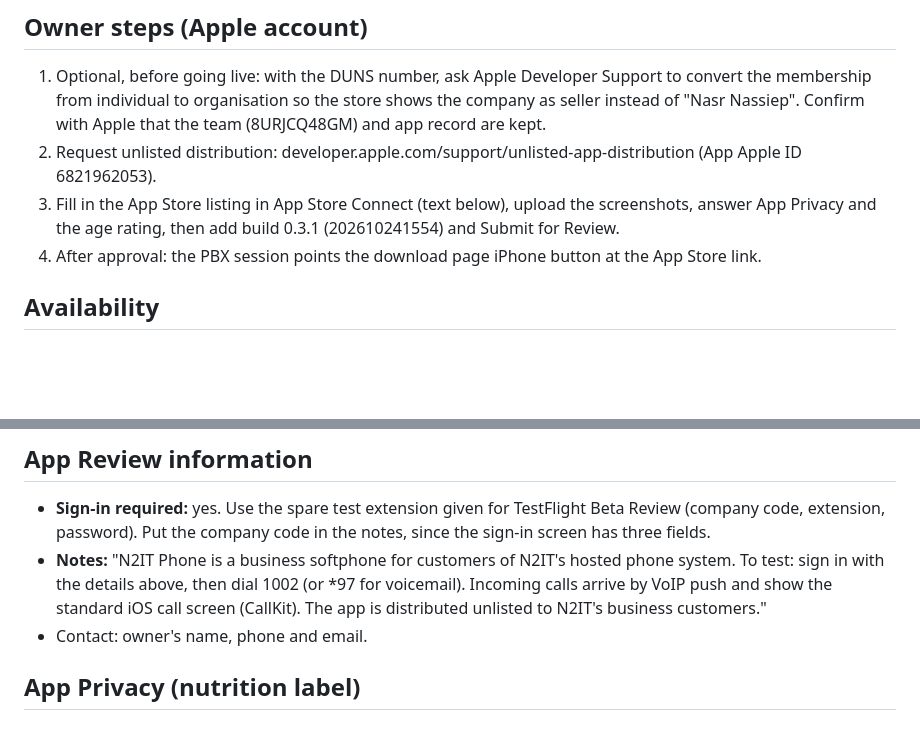
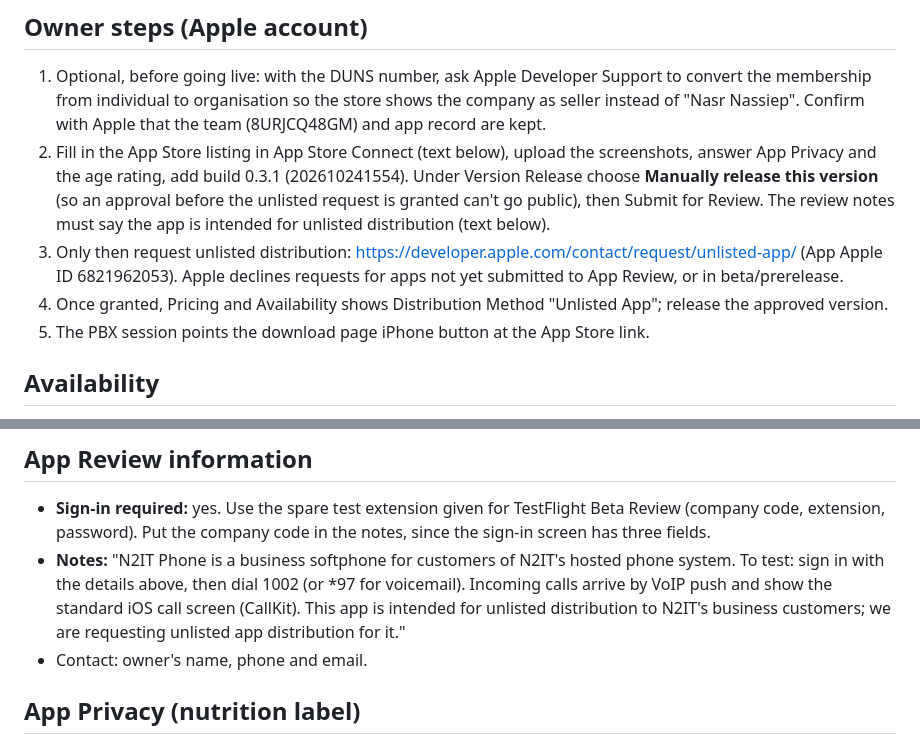
Before and after one commit to nasrnassiep-67/n2it, a Markdown page: docs/APP-STORE.md, 2 parts joined by grey strips. GitHub-like rendering; blank space fills up the shorter version.

Commit message:
docs/APP-STORE.md: submit for review (manual release) before the unlisted request, as Apple requires
Co-Authored-By: Claude Opus 5.5 <noreply@anthropic.com>

```diff
--- a/docs/APP-STORE.md
+++ b/docs/APP-STORE.md
@@ -12,10 +12,14 @@ Since 0.3.0 the app has no Linphone (own SIP over WSS + Google WebRTC, BSD), so
 1. Optional, before going live: with the DUNS number, ask Apple Developer Support to convert the membership from
    individual to organisation so the store shows the company as seller instead of "Nasr Nassiep". Confirm with Apple
    that the team (8URJCQ48GM) and app record are kept.
-2. Request unlisted distribution: developer.apple.com/support/unlisted-app-distribution (App Apple ID 6821962053).
-3. Fill in the App Store listing in App Store Connect (text below), upload the screenshots, answer App Privacy and
-   the age rating, then add build 0.3.1 (202610241554) and Submit for Review.
-4. After approval: the PBX session points the download page iPhone button at the App Store link.
+2. Fill in the App Store listing in App Store Connect (text below), upload the screenshots, answer App Privacy and
+   the age rating, add build 0.3.1 (202610241554). Under Version Release choose **Manually release this version**
+   (so an approval before the unlisted request is granted can't go public), then Submit for Review. The review notes
+   must say the app is intended for unlisted distribution (text below).
+3. Only then request unlisted distribution: https://developer.apple.com/contact/request/unlisted-app/ (App Apple ID
+   6821962053). Apple declines requests for apps not yet submitted to App Review, or in beta/prerelease.
+4. Once granted, Pricing and Availability shows Distribution Method "Unlisted App"; release the approved version.
+5. The PBX session points the download page iPhone button at the App Store link.
 
 ## Availability
 
@@ -56,7 +60,8 @@ your N2IT administrator.
   password). Put the company code in the notes, since the sign-in screen has three fields.
 - **Notes:** "N2IT Phone is a business softphone for customers of N2IT's hosted phone system. To test: sign in with
   the details above, then dial 1002 (or *97 for voicemail). Incoming calls arrive by VoIP push and show the standard
-  iOS call screen (CallKit). The app is distributed unlisted to N2IT's business customers."
+  iOS call screen (CallKit). This app is intended for unlisted distribution to N2IT's business customers; we are requesting unlisted
+  app distribution for it."
 - Contact: owner's name, phone and email.
 
 ## App Privacy (nutrition label)
```
